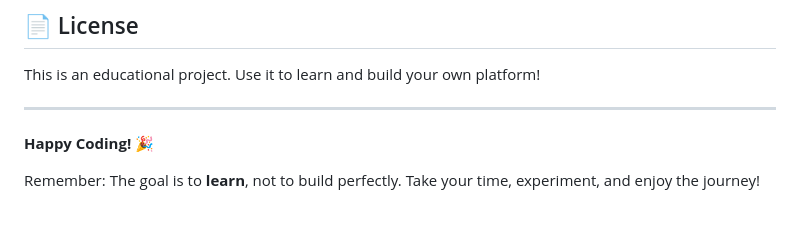
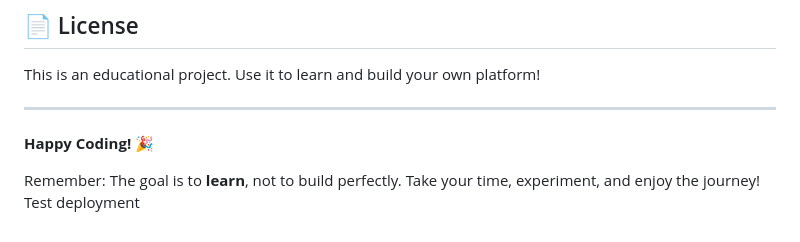
Before and after one commit to ruhil6789/Repo-Deployment, a Markdown page: README.md, the part around the change. Drawn GitHub-style.

Commit message:
Test deployment

```diff
--- a/README.md
+++ b/README.md
@@ -192,3 +192,4 @@ This is an educational project. Use it to learn and build your own platform!
 **Happy Coding! 🎉**
 
 Remember: The goal is to **learn**, not to build perfectly. Take your time, experiment, and enjoy the journey!
+Test deployment
```
